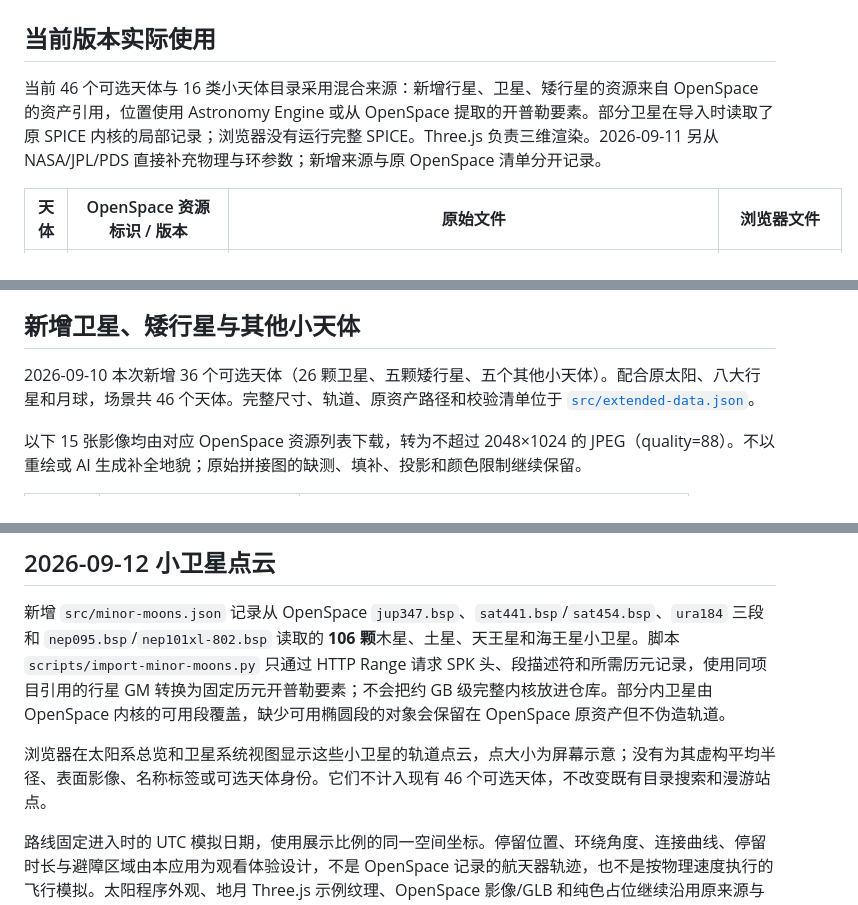
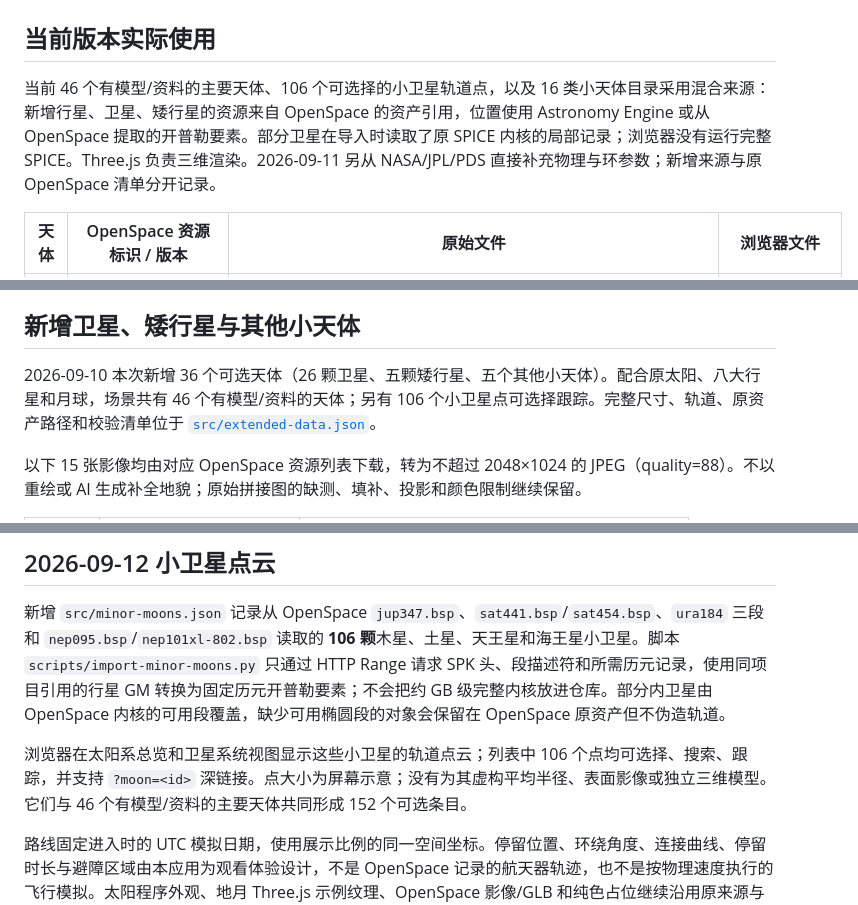
Before and after one commit to caochun/solarsystem, a Markdown page: DATA_SOURCES.md, 3 parts joined by grey strips. Rendered like a GitHub page.

Commit message:
docs: clarify solar system data coverage

```diff
--- a/DATA_SOURCES.md
+++ b/DATA_SOURCES.md
@@ -2,7 +2,7 @@
 
 ## 当前版本实际使用
 
-当前 46 个可选天体与 16 类小天体目录采用混合来源：新增行星、卫星、矮行星的资源来自 OpenSpace 的资产引用，位置使用 Astronomy Engine 或从 OpenSpace 提取的开普勒要素。部分卫星在导入时读取了原 SPICE 内核的局部记录；浏览器没有运行完整 SPICE。Three.js 负责三维渲染。2026-09-11 另从 NASA/JPL/PDS 直接补充物理与环参数；新增来源与原 OpenSpace 清单分开记录。
+当前 46 个有模型/资料的主要天体、106 个可选择的小卫星轨道点，以及 16 类小天体目录采用混合来源：新增行星、卫星、矮行星的资源来自 OpenSpace 的资产引用，位置使用 Astronomy Engine 或从 OpenSpace 提取的开普勒要素。部分卫星在导入时读取了原 SPICE 内核的局部记录；浏览器没有运行完整 SPICE。Three.js 负责三维渲染。2026-09-11 另从 NASA/JPL/PDS 直接补充物理与环参数；新增来源与原 OpenSpace 清单分开记录。
 
 | 天体 | OpenSpace 资源标识 / 版本 | 原始文件 | 浏览器文件 |
 | --- | --- | --- | --- |
@@ -44,7 +44,7 @@ python3 -m venv /tmp/solarspace-assets-venv
 
 ## 新增卫星、矮行星与其他小天体
 
-2026-09-10 本次新增 36 个可选天体（26 颗卫星、五颗矮行星、五个其他小天体）。配合原太阳、八大行星和月球，场景共 46 个天体。完整尺寸、轨道、原资产路径和校验清单位于 [`src/extended-data.json`](src/extended-data.json)。
+2026-09-10 本次新增 36 个可选天体（26 颗卫星、五颗矮行星、五个其他小天体）。配合原太阳、八大行星和月球，场景共有 46 个有模型/资料的天体；另有 106 个小卫星点可选择跟踪。完整尺寸、轨道、原资产路径和校验清单位于 [`src/extended-data.json`](src/extended-data.json)。
 
 以下 15 张影像均由对应 OpenSpace 资源列表下载，转为不超过 2048×1024 的 JPEG（quality=88）。不以重绘或 AI 生成补全地貌；原始拼接图的缺测、填补、投影和颜色限制继续保留。
 
@@ -155,6 +155,6 @@ API 由现有 Node 服务启动系统 Python 的只读 SQLite 子进程提供，
 
 新增 `src/minor-moons.json` 记录从 OpenSpace `jup347.bsp`、`sat441.bsp`/`sat454.bsp`、`ura184` 三段和 `nep095.bsp`/`nep101xl-802.bsp` 读取的 **106 颗**木星、土星、天王星和海王星小卫星。脚本 `scripts/import-minor-moons.py` 只通过 HTTP Range 请求 SPK 头、段描述符和所需历元记录，使用同项目引用的行星 GM 转换为固定历元开普勒要素；不会把约 GB 级完整内核放进仓库。部分内卫星由 OpenSpace 内核的可用段覆盖，缺少可用椭圆段的对象会保留在 OpenSpace 原资产但不伪造轨道。
 
-浏览器在太阳系总览和卫星系统视图显示这些小卫星的轨道点云，点大小为屏幕示意；没有为其虚构平均半径、表面影像、名称标签或可选天体身份。它们不计入现有 46 个可选天体，不改变既有目录搜索和漫游站点。
+浏览器在太阳系总览和卫星系统视图显示这些小卫星的轨道点云；列表中 106 个点均可选择、搜索、跟踪，并支持 `?moon=<id>` 深链接。点大小为屏幕示意；没有为其虚构平均半径、表面影像或独立三维模型。它们与 46 个有模型/资料的主要天体共同形成 152 个可选条目。
 
 路线固定进入时的 UTC 模拟日期，使用展示比例的同一空间坐标。停留位置、环绕角度、连接曲线、停留时长与避障区域由本应用为观看体验设计，不是 OpenSpace 记录的航天器轨迹，也不是按物理速度执行的飞行模拟。太阳程序外观、地月 Three.js 示例纹理、OpenSpace 影像/GLB 和纯色占位继续沿用原来源与限制；可选站点讲解注明目录抽样、缺测表面及艺术表示。
```
